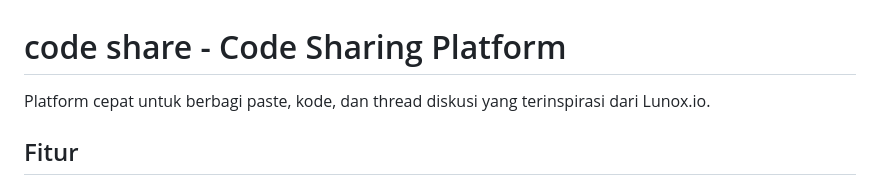
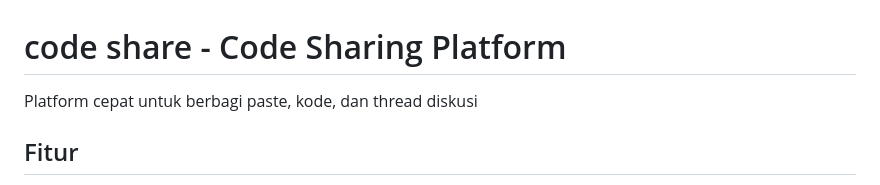
Before and after one commit to Nauvalunesa/codeshare, a Markdown page: README.md, the part around the change. Rendered like a GitHub page.

```diff
--- a/README.md
+++ b/README.md
@@ -1,6 +1,6 @@
 # code share - Code Sharing Platform
 
-Platform cepat untuk berbagi paste, kode, dan thread diskusi yang terinspirasi dari Lunox.io.
+Platform cepat untuk berbagi paste, kode, dan thread diskusi
 
 ## Fitur
 
```
